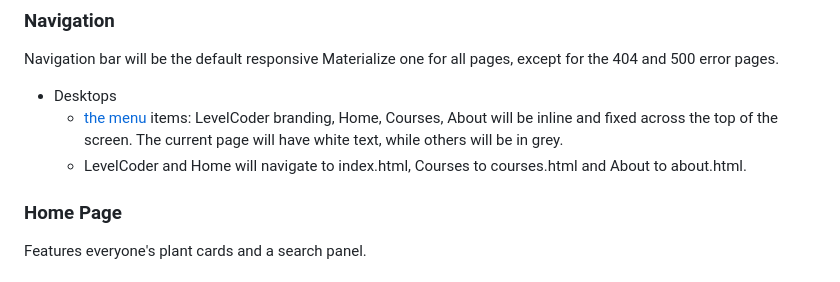
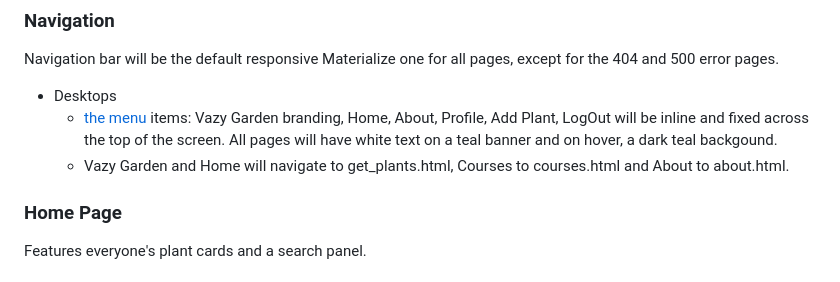
Before and after one commit to janet-dev/ci-milestone-project-3, a Markdown page: README.md, the part around the change. GitHub-like rendering.

Commit message:
Add info for Navigation section of readme

```diff
--- a/README.md
+++ b/README.md
@@ -141,8 +141,8 @@ Table (Collection) Samples
 
 Navigation bar will be the default responsive Materialize one for all pages, except for the 404 and 500 error pages.
 * Desktops
-   - [the menu](docs/pictures/nav-desktop.jpg) items: LevelCoder branding, Home, Courses, About will be inline and fixed across the top of the screen. The current page will have white text, while others will be in grey.
-    - LevelCoder and Home will navigate to index.html, Courses to courses.html and About to about.html.
+   - [the menu](docs/pictures/nav-desktop.jpg) items: Vazy Garden branding, Home, About, Profile, Add Plant, LogOut will be inline and fixed across the top of the screen. All pages will have white text on a teal banner and on hover, a dark teal backgound.
+    - Vazy Garden and Home will navigate to get_plants.html, Courses to courses.html and About to about.html.
 
 ### Home Page
 
```
